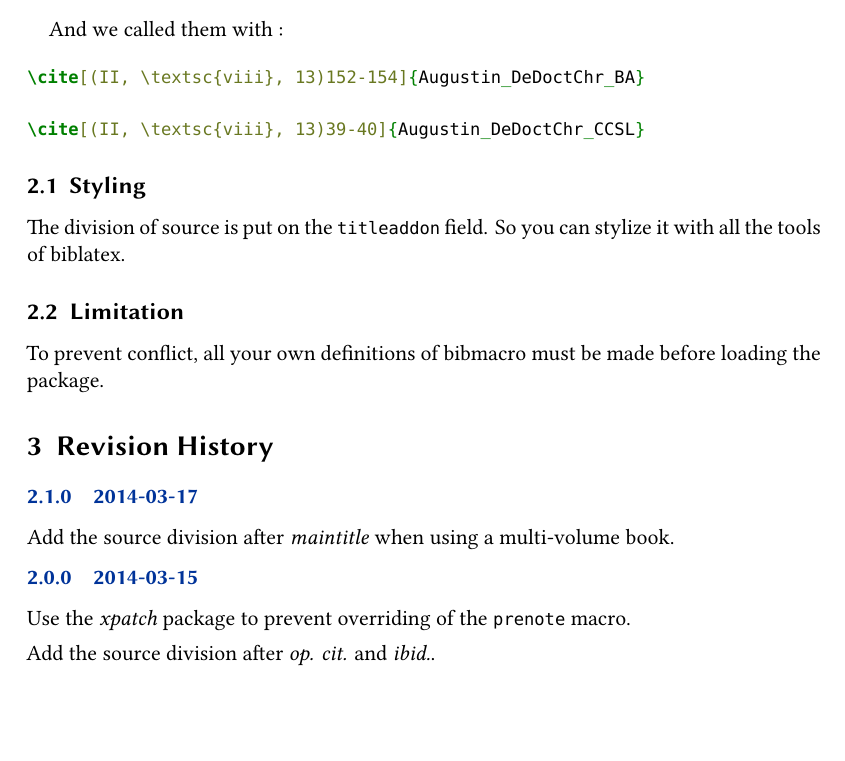
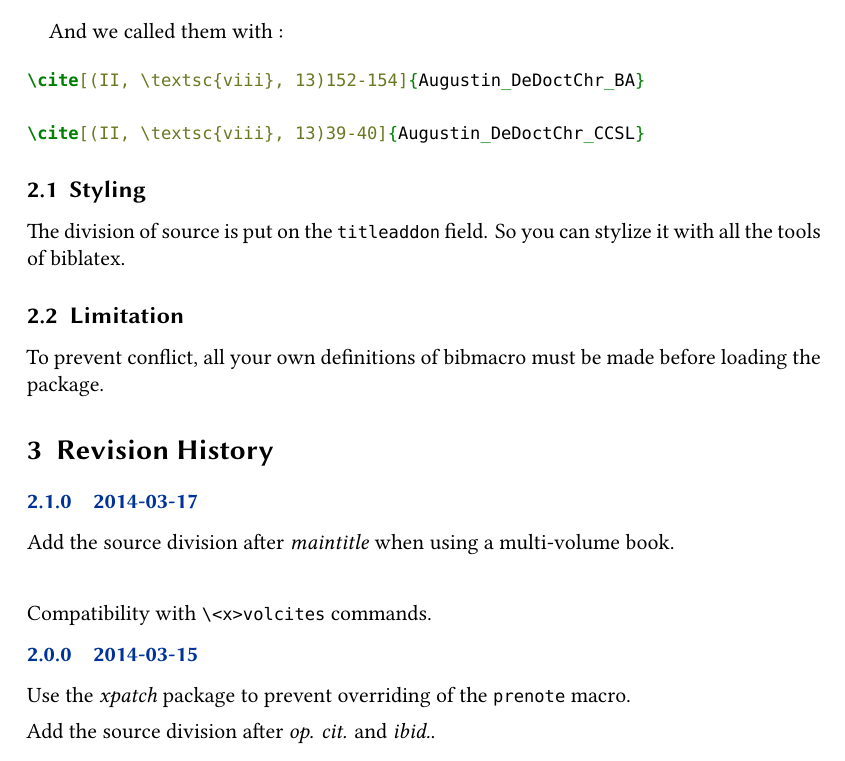
Before and after one commit to maieul/biblatex-source-division, a LaTeX document (biblatex-source-division.tex, which reads biblatex-source-division.sty): part of page 3 of 4, cut so that both start at the same text, the shorter picture padded with empty space. Compiled offline with XeLaTeX.

Commit message:
compatibilité avec les commandes de type volcites

```diff
--- a/biblatex-source-division.sty
+++ b/biblatex-source-division.sty
@@ -15,13 +15,13 @@
 % This work consists of the file biblatex-source-division.sty
 
 \NeedsTeXFormat{LaTeX2e}
-\ProvidesPackage{biblatex-source-division}[2014/03/15 v2.0.0 source division for biblatex]
+\ProvidesPackage{biblatex-source-division}[2014/03/17 v2.1.0 source division for biblatex]
 \RequirePackage{xpatch}
 % Prepare in the case of <x>volcite commands
 
 \newtoggle{volcite}{}
 \apptocmd{\volcitecmd}{\global\toggletrue{volcite}}{}{}
-
+\apptocmd{\multivolcitecmd}{\global\toggletrue{volcite}}{}{}
 % Call the source division getting
 \xpretobibmacro{prenote}{\usebibmacro{getsourcedivision}}{}{}
 
--- a/biblatex-source-division.tex
+++ b/biblatex-source-division.tex
@@ -101,6 +101,7 @@ To prevent conflict, all your own definitions of bibmacro must be made before lo
 
 \begin{release}{2.1.0}{2014-03-17}
 \item Add the source division after \emph{maintitle} when using a multi-volume book.
+\item \item Compatibility with \cs{<x>volcites} commands.
 \end{release}
 
 
```
